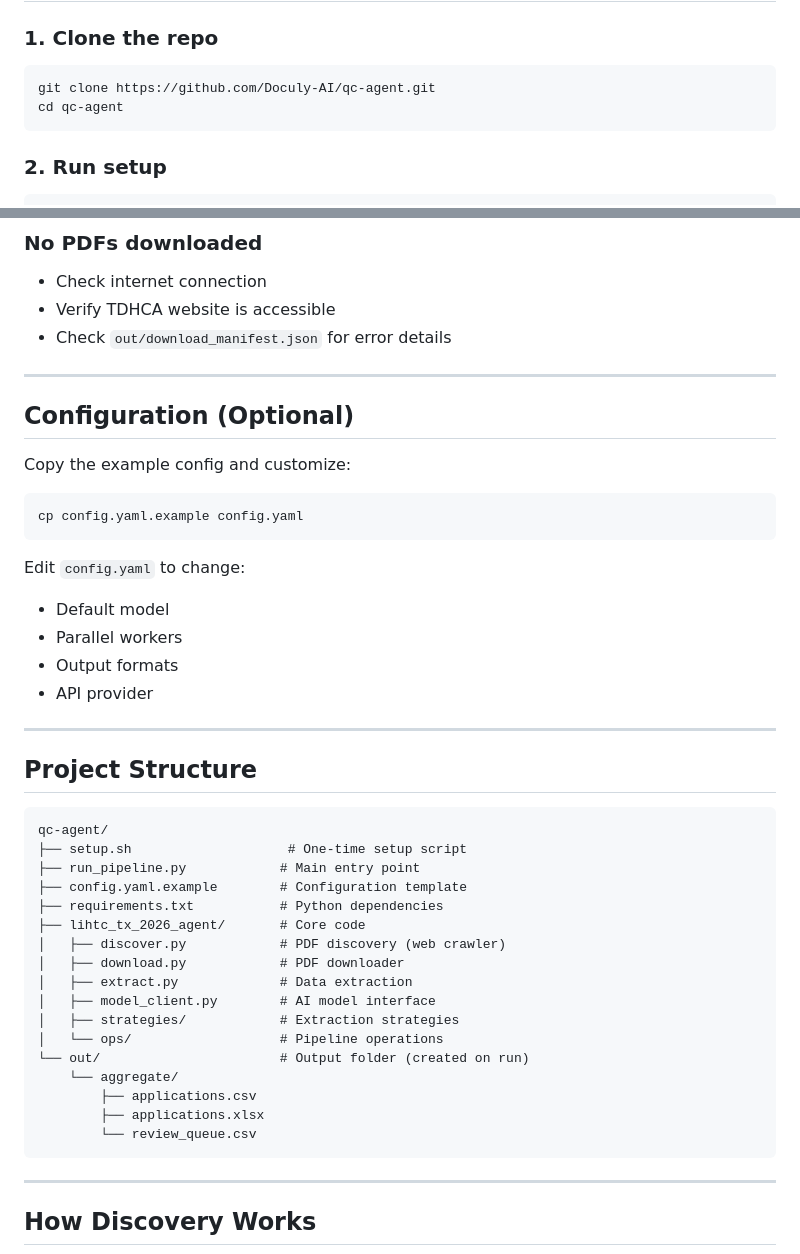
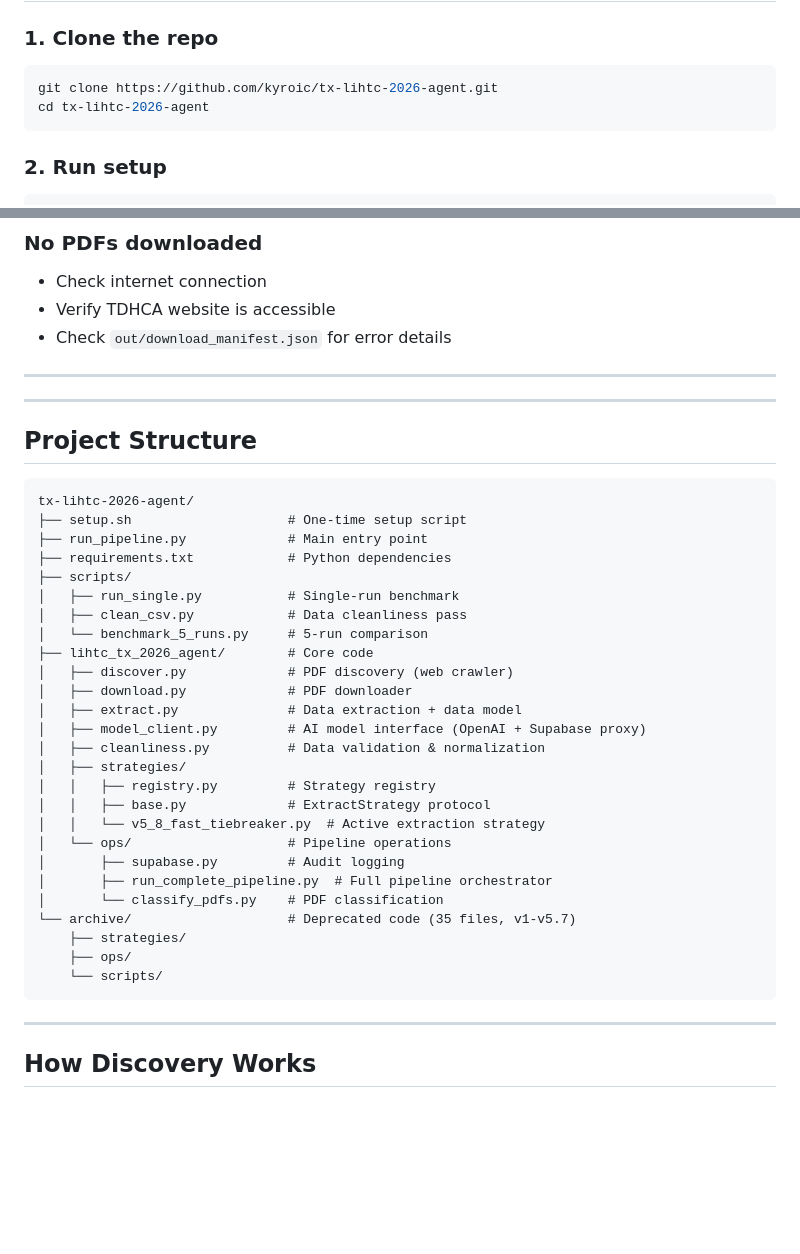
Before and after one commit to kyroic/tx-lihtc-2026-agent, a Markdown page: README.md, 2 parts joined by grey strips. Rendered like a GitHub page; blank space fills up the shorter version.

Commit message:
docs: update README with benchmark results, cleanliness agent, fixed URLs

````diff
--- a/README.md
+++ b/README.md
@@ -17,8 +17,8 @@ This agent automatically:
 ### 1. Clone the repo
 
 ```bash
-git clone https://github.com/Doculy-AI/qc-agent.git
-cd qc-agent
+git clone https://github.com/kyroic/tx-lihtc-2026-agent.git
+cd tx-lihtc-2026-agent
 ```
 
 ### 2. Run setup
@@ -204,42 +237,37 @@ export OPENAI_API_KEY='sk-...'
 
 ---
 
-## Configuration (Optional)
-
-Copy the example config and customize:
-
-```bash
-cp config.yaml.example config.yaml
-```
-
-Edit `config.yaml` to change:
-- Default model
-- Parallel workers
-- Output formats
-- API provider
-
 ---
 
 ## Project Structure
 
 ```
-qc-agent/
+tx-lihtc-2026-agent/
 ├── setup.sh                    # One-time setup script
-├── run_pipeline.py            # Main entry point
-├── config.yaml.example        # Configuration template
-├── requirements.txt           # Python dependencies
-├── lihtc_tx_2026_agent/       # Core code
-│   ├── discover.py            # PDF discovery (web crawler)
-│   ├── download.py            # PDF downloader
-│   ├── extract.py             # Data extraction
-│   ├── model_client.py        # AI model interface
-│   ├── strategies/            # Extraction strategies
-│   └── ops/                   # Pipeline operations
-└── out/                       # Output folder (created on run)
-    └── aggregate/
-        ├── applications.csv
-        ├── applications.xlsx
-        └── review_queue.csv
+├── run_pipeline.py             # Main entry point
+├── requirements.txt            # Python dependencies
+├── scripts/
+│   ├── run_single.py           # Single-run benchmark
+│   ├── clean_csv.py            # Data cleanliness pass
+│   └── benchmark_5_runs.py     # 5-run comparison
+├── lihtc_tx_2026_agent/        # Core code
+│   ├── discover.py             # PDF discovery (web crawler)
+│   ├── download.py             # PDF downloader
+│   ├── extract.py              # Data extraction + data model
+│   ├── model_client.py         # AI model interface (OpenAI + Supabase proxy)
+│   ├── cleanliness.py          # Data validation & normalization
+│   ├── strategies/
+│   │   ├── registry.py         # Strategy registry
+│   │   ├── base.py             # ExtractStrategy protocol
+│   │   └── v5_8_fast_tiebreaker.py  # Active extraction strategy
+│   └── ops/                    # Pipeline operations
+│       ├── supabase.py         # Audit logging
+│       ├── run_complete_pipeline.py  # Full pipeline orchestrator
+│       └── classify_pdfs.py    # PDF classification
+└── archive/                    # Deprecated code (35 files, v1-v5.7)
+    ├── strategies/
+    ├── ops/
+    └── scripts/
 ```
 
 ---
````
Also changed, not shown: other parts of README.md (+42 -9 lines).
